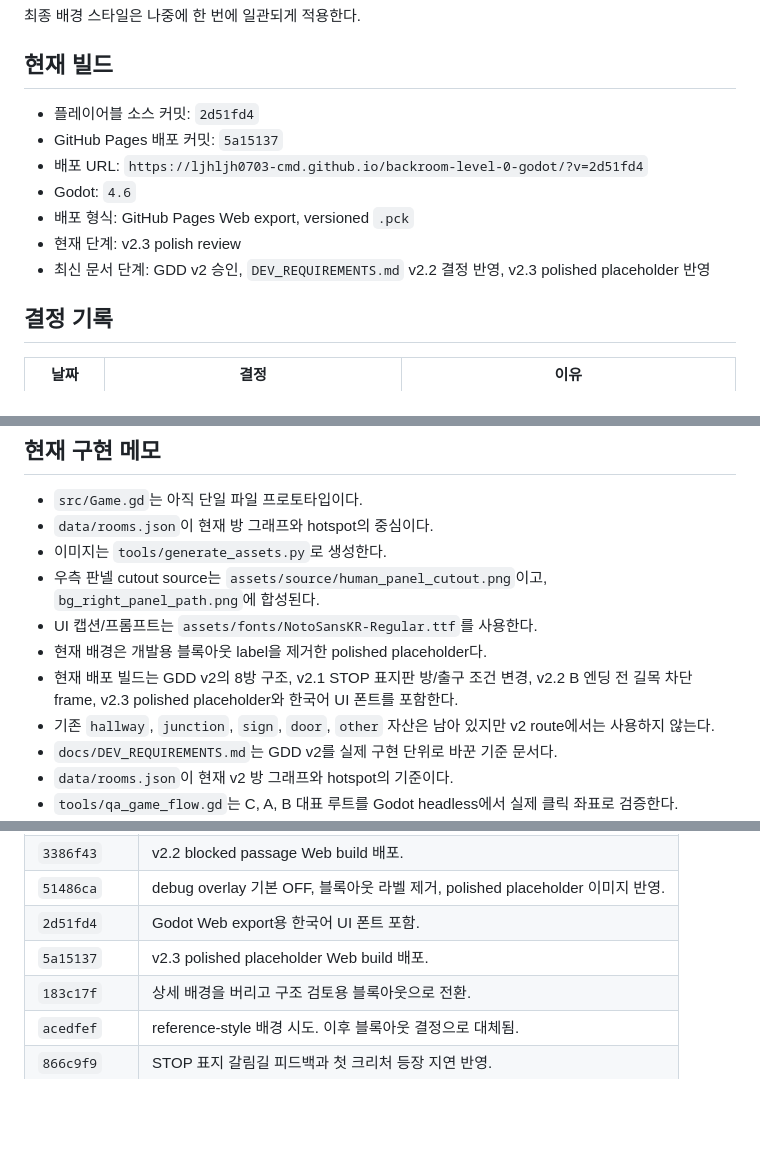
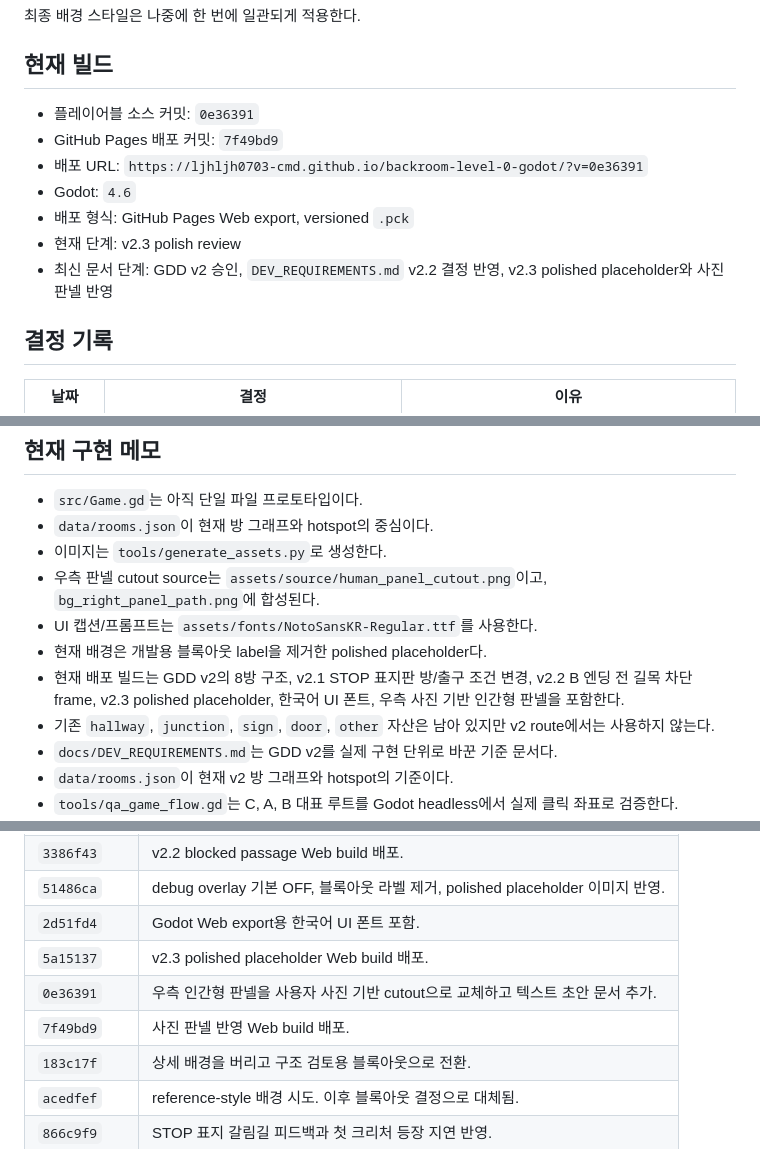
Before and after one commit to ljhljh0703-cmd/backroom-level-0-godot, a Markdown page: docs/PROGRESS.md, 3 parts joined by grey strips. GitHub-like rendering; blank space fills up the shorter version.

Commit message:
Record photo panel deployment

```diff
--- a/docs/PROGRESS.md
+++ b/docs/PROGRESS.md
@@ -23,13 +23,13 @@
 
 ## 현재 빌드
 
-- 플레이어블 소스 커밋: `2d51fd4`
-- GitHub Pages 배포 커밋: `5a15137`
-- 배포 URL: `https://ljhljh0703-cmd.github.io/backroom-level-0-godot/?v=2d51fd4`
+- 플레이어블 소스 커밋: `0e36391`
+- GitHub Pages 배포 커밋: `7f49bd9`
+- 배포 URL: `https://ljhljh0703-cmd.github.io/backroom-level-0-godot/?v=0e36391`
 - Godot: `4.6`
 - 배포 형식: GitHub Pages Web export, versioned `.pck`
 - 현재 단계: v2.3 polish review
-- 최신 문서 단계: GDD v2 승인, `DEV_REQUIREMENTS.md` v2.2 결정 반영, v2.3 polished placeholder 반영
+- 최신 문서 단계: GDD v2 승인, `DEV_REQUIREMENTS.md` v2.2 결정 반영, v2.3 polished placeholder와 사진 판넬 반영
 
 ## 결정 기록
 
@@ -161,7 +161,7 @@
 - 우측 판넬 cutout source는 `assets/source/human_panel_cutout.png`이고, `bg_right_panel_path.png`에 합성된다.
 - UI 캡션/프롬프트는 `assets/fonts/NotoSansKR-Regular.ttf`를 사용한다.
 - 현재 배경은 개발용 블록아웃 label을 제거한 polished placeholder다.
-- 현재 배포 빌드는 GDD v2의 8방 구조, v2.1 STOP 표지판 방/출구 조건 변경, v2.2 B 엔딩 전 길목 차단 frame, v2.3 polished placeholder와 한국어 UI 폰트를 포함한다.
+- 현재 배포 빌드는 GDD v2의 8방 구조, v2.1 STOP 표지판 방/출구 조건 변경, v2.2 B 엔딩 전 길목 차단 frame, v2.3 polished placeholder, 한국어 UI 폰트, 우측 사진 기반 인간형 판넬을 포함한다.
 - 기존 `hallway`, `junction`, `sign`, `door`, `other` 자산은 남아 있지만 v2 route에서는 사용하지 않는다.
 - `docs/DEV_REQUIREMENTS.md`는 GDD v2를 실제 구현 단위로 바꾼 기준 문서다.
 - `data/rooms.json`이 현재 v2 방 그래프와 hotspot의 기준이다.
@@ -206,6 +206,8 @@ v2.3 폴리싱 리뷰 질문:
 | `51486ca` | debug overlay 기본 OFF, 블록아웃 라벨 제거, polished placeholder 이미지 반영. |
 | `2d51fd4` | Godot Web export용 한국어 UI 폰트 포함. |
 | `5a15137` | v2.3 polished placeholder Web build 배포. |
+| `0e36391` | 우측 인간형 판넬을 사용자 사진 기반 cutout으로 교체하고 텍스트 초안 문서 추가. |
+| `7f49bd9` | 사진 판넬 반영 Web build 배포. |
 | `183c17f` | 상세 배경을 버리고 구조 검토용 블록아웃으로 전환. |
 | `acedfef` | reference-style 배경 시도. 이후 블록아웃 결정으로 대체됨. |
 | `866c9f9` | STOP 표지 갈림길 피드백과 첫 크리처 등장 지연 반영. |
```
